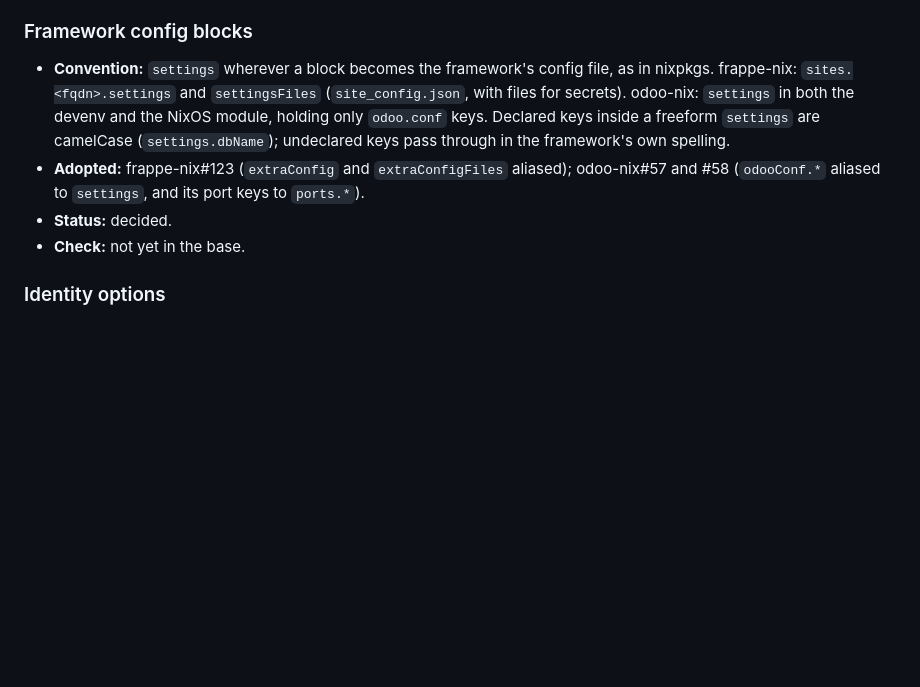
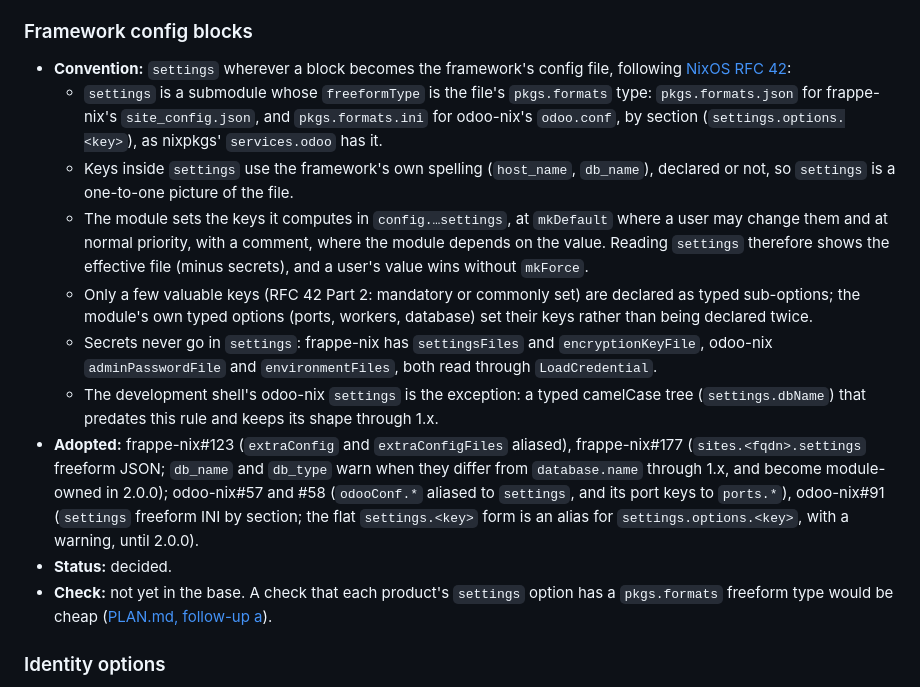
Before and after one commit to Avunu/python-devops-nix, a Markdown page: CONVENTIONS.md, the part around the change. Rendered like a GitHub page; blank space fills up the shorter version.

Commit message:
docs(conventions): settings follow RFC 42, freeform pkgs.formats with the framework's spelling (#18)
The Framework config blocks convention said declared keys inside settings are
camelCase. RFC 42 keeps the file's own spelling so settings is a one-to-one
picture of the file, which is what frappe-nix#177 and odoo-nix#91 do. Record
the full rule (freeform pkgs.formats type, computed keys in config at
mkDefault, few declared keys, no secrets) and the dev shell's exception.

Co-Authored-By: Claude Opus 5.5 <noreply@anthropic.com>

```diff
--- a/CONVENTIONS.md
+++ b/CONVENTIONS.md
@@ -405,10 +405,16 @@ The pieces in the NixOS modules (PLAN.md, Phase 6), adopted in frappe-nix#151 an
 
 ### Framework config blocks
 
--   **Convention:** `settings` wherever a block becomes the framework's config file, as in nixpkgs. frappe-nix: `sites.<fqdn>.settings` and `settingsFiles` (`site_config.json`, with files for secrets). odoo-nix: `settings` in both the devenv and the NixOS module, holding only `odoo.conf` keys. Declared keys inside a freeform `settings` are camelCase (`settings.dbName`); undeclared keys pass through in the framework's own spelling.
--   **Adopted:** frappe-nix#123 (`extraConfig` and `extraConfigFiles` aliased); odoo-nix#57 and #58 (`odooConf.*` aliased to `settings`, and its port keys to `ports.*`).
+-   **Convention:** `settings` wherever a block becomes the framework's config file, following [NixOS RFC 42](https://github.com/NixOS/rfcs/blob/master/rfcs/0042-config-option.md):
+    -   `settings` is a submodule whose `freeformType` is the file's `pkgs.formats` type: `pkgs.formats.json` for frappe-nix's `site_config.json`, and `pkgs.formats.ini` for odoo-nix's `odoo.conf`, by section (`settings.options.<key>`), as nixpkgs' `services.odoo` has it.
+    -   Keys inside `settings` use the framework's own spelling (`host_name`, `db_name`), declared or not, so `settings` is a one-to-one picture of the file.
+    -   The module sets the keys it computes in `config.…settings`, at `mkDefault` where a user may change them and at normal priority, with a comment, where the module depends on the value. Reading `settings` therefore shows the effective file (minus secrets), and a user's value wins without `mkForce`.
+    -   Only a few valuable keys (RFC 42 Part 2: mandatory or commonly set) are declared as typed sub-options; the module's own typed options (ports, workers, database) set their keys rather than being declared twice.
+    -   Secrets never go in `settings`: frappe-nix has `settingsFiles` and `encryptionKeyFile`, odoo-nix `adminPasswordFile` and `environmentFiles`, both read through `LoadCredential`.
+    -   The development shell's odoo-nix `settings` is the exception: a typed camelCase tree (`settings.dbName`) that predates this rule and keeps its shape through 1.x.
+-   **Adopted:** frappe-nix#123 (`extraConfig` and `extraConfigFiles` aliased), frappe-nix#177 (`sites.<fqdn>.settings` freeform JSON; `db_name` and `db_type` warn when they differ from `database.name` through 1.x, and become module-owned in 2.0.0); odoo-nix#57 and #58 (`odooConf.*` aliased to `settings`, and its port keys to `ports.*`), odoo-nix#91 (`settings` freeform INI by section; the flat `settings.<key>` form is an alias for `settings.options.<key>`, with a warning, until 2.0.0).
 -   **Status:** decided.
--   **Check:** not yet in the base.
+-   **Check:** not yet in the base. A check that each product's `settings` option has a `pkgs.formats` freeform type would be cheap ([PLAN.md, follow-up a](PLAN.md#follow-ups)).
 
 ### Identity options
 
```
